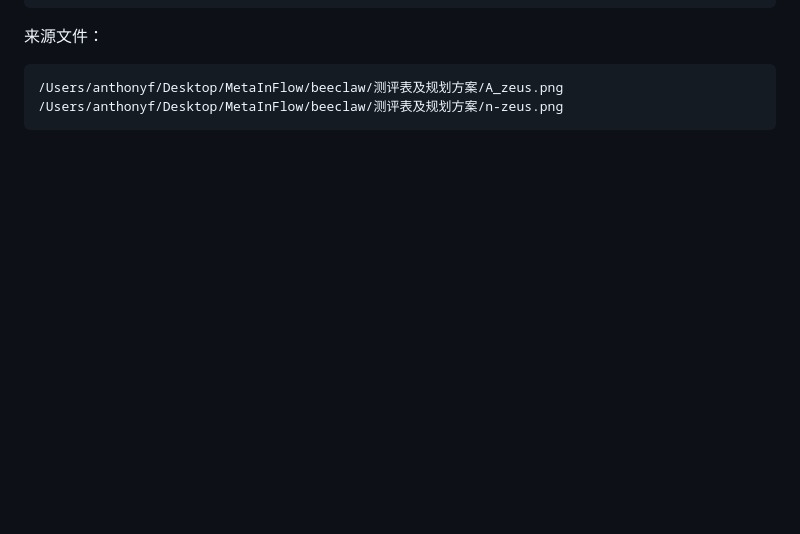
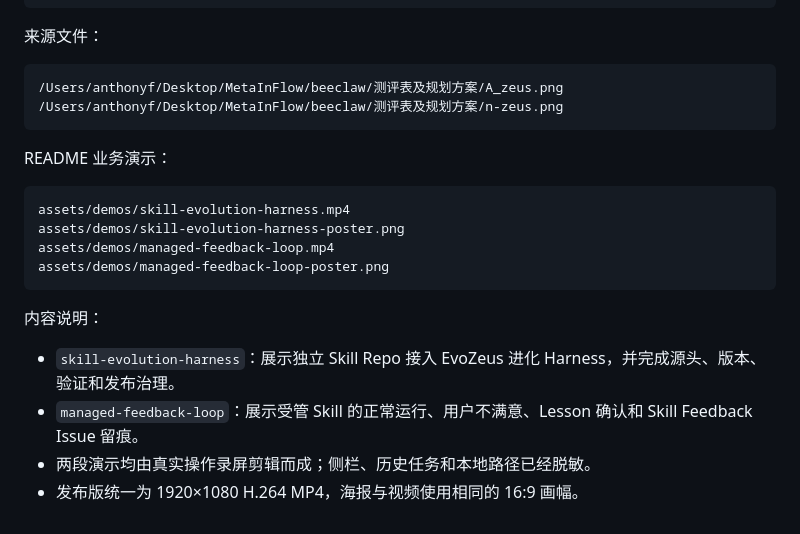
Before and after one commit to MetaInFLow/EvoZeus, a Markdown page: assets/README.md, the part around the change. Rendered like a GitHub page; blank space fills up the shorter version.

````diff
--- a/assets/README.md
+++ b/assets/README.md
@@ -25,3 +25,19 @@ assets/icons/evozeus-silver-128.png
 /Users/anthonyf/Desktop/MetaInFlow/beeclaw/测评表及规划方案/A_zeus.png
 /Users/anthonyf/Desktop/MetaInFlow/beeclaw/测评表及规划方案/n-zeus.png
 ```
+
+README 业务演示：
+
+```text
+assets/demos/skill-evolution-harness.mp4
+assets/demos/skill-evolution-harness-poster.png
+assets/demos/managed-feedback-loop.mp4
+assets/demos/managed-feedback-loop-poster.png
+```
+
+内容说明：
+
+- `skill-evolution-harness`：展示独立 Skill Repo 接入 EvoZeus 进化 Harness，并完成源头、版本、验证和发布治理。
+- `managed-feedback-loop`：展示受管 Skill 的正常运行、用户不满意、Lesson 确认和 Skill Feedback Issue 留痕。
+- 两段演示均由真实操作录屏剪辑而成；侧栏、历史任务和本地路径已经脱敏。
+- 发布版统一为 1920×1080 H.264 MP4，海报与视频使用相同的 16:9 画幅。
````
Also changed, not shown: README.md (+28 -0 lines), docs/README.zh-CN.md (+28 -1 lines), assets/demos/managed-feedback-loop-poster.png (added), assets/demos/skill-evolution-harness-poster.png (added), 2 other files.
